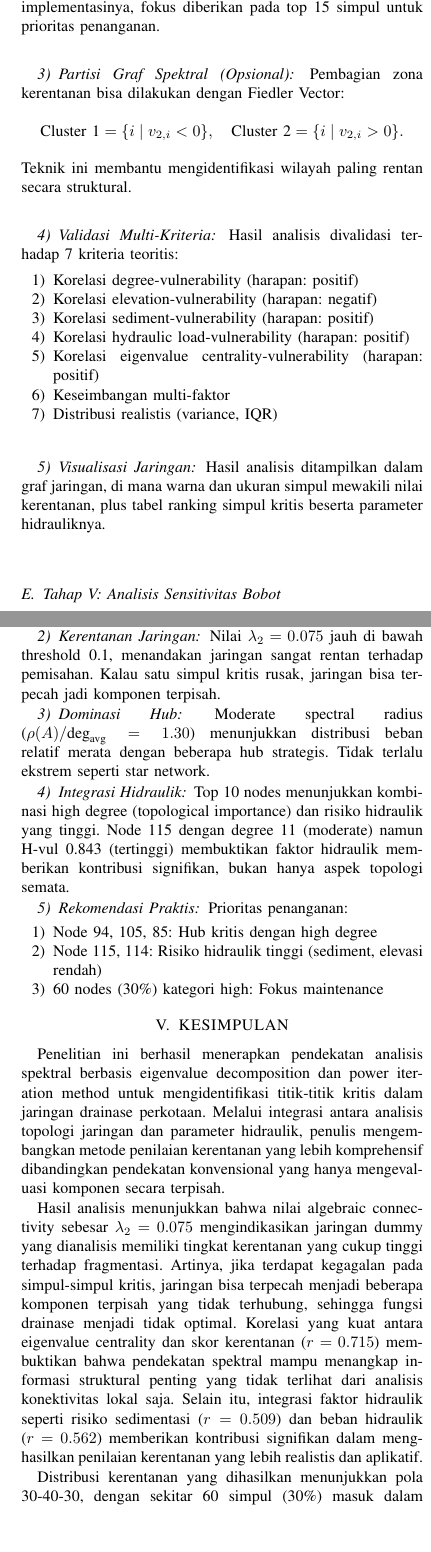
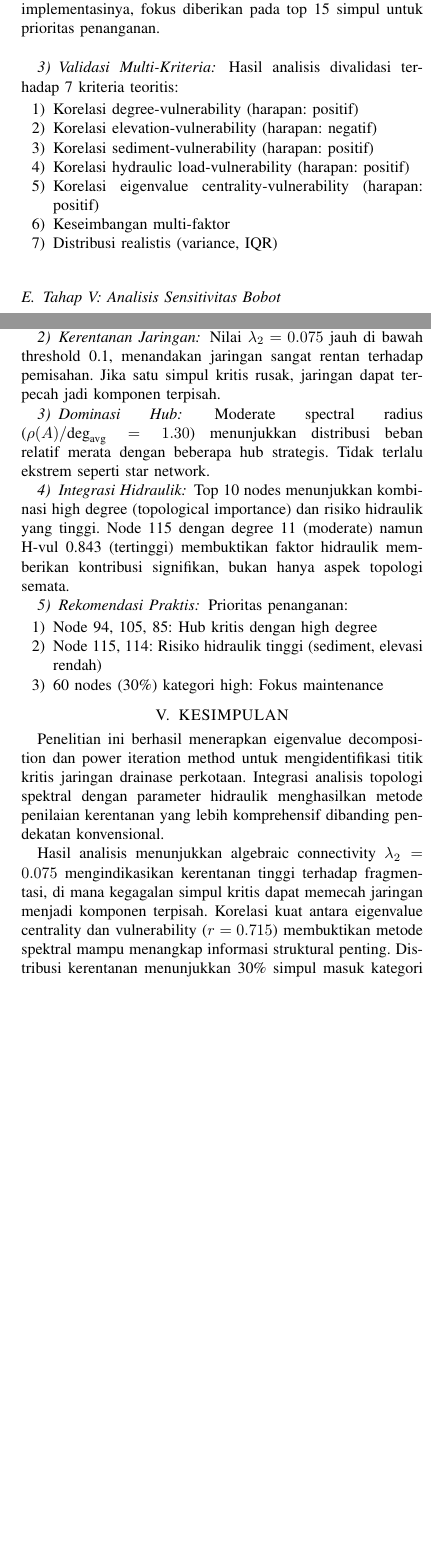
Before and after one commit to Akram17t/MakalahALGEO, a LaTeX paper (doc/laporan.tex): two parts of the columns of pages 5 and 8 of 9 before the commit and two parts of the columns of pages 5 and 8 of 8 after it, joined at a grey line, cut so that both start at the same text, the shorter picture padded with empty space. Compiled offline with pdfLaTeX.

Commit message:
ubah tipis2

```diff
--- a/doc/laporan.tex
+++ b/doc/laporan.tex
@@ -16,6 +16,7 @@
 \usepackage{multirow}
 \usepackage{hyperref}
 \usepackage{fancyhdr}
+\usepackage{placeins}
 
 \hypersetup{
     colorlinks=true,
@@ -90,11 +91,11 @@ matriks Laplacian, eigenvalue decomposition, power iteration method, spectral ce
     \caption{Ilustrasi Drainase}
 \end{figure}
 
-Sistem drainase perkotaan punya peran yang sangat penting dalam mencegah banjir dan mengelola air permukaan di area perkotaan. Sayangnya, pertumbuhan kota yang cepat telah banyak mengubah cara air mengalir—semakin banyak jalanan aspal dan bangunan beton, semakin sedikit tanah yang bisa menyerap air, dan aliran air pun berubah. Akibatnya, volume air hujan yang harus ditampung sistem drainase terus meningkat, sementara kapasitas saluran drainase yang ada tidak mengalami penambahan. Ditambah dengan curah hujan yang semakin sering dan lebat karena perubahan iklim, risiko banjir di kota-kota besar menjadi semakin mengkhawatirkan. Salah satu contoh nyata adalah banjir yang sering terjadi di Jakarta, di mana kegagalan sistem drainase akibat saluran tersumbat atau tidak terawat menyebabkan genangan air yang melumpuhkan aktivitas kota. Insiden seperti ini menunjukkan pentingnya analisis sistemik terhadap jaringan drainase—bukan hanya melihat kapasitas per saluran, tapi juga bagaimana semua sistem drainase saling terhubung dan pengaruhnya satu sama lain.
+Sistem drainase perkotaan punya peran yang sangat penting dalam mencegah banjir dan mengelola air permukaan di area perkotaan. Sayangnya, pertumbuhan kota yang cepat telah banyak mengubah cara air mengalir—semakin banyak jalanan aspal dan bangunan beton, semakin sedikit tanah yang dapat menyerap air, dan aliran air pun berubah. Akibatnya, volume air hujan yang harus ditampung sistem drainase terus meningkat, sementara kapasitas saluran drainase yang ada tidak mengalami penambahan. Ditambah dengan curah hujan yang semakin sering dan lebat karena perubahan iklim, risiko banjir di kota-kota besar menjadi semakin mengkhawatirkan. Salah satu contoh nyata adalah banjir yang sering terjadi di Jakarta, di mana kegagalan sistem drainase akibat saluran tersumbat atau tidak terawat menyebabkan genangan air yang melumpuhkan aktivitas kota. Insiden seperti ini menunjukkan pentingnya analisis sistemik terhadap jaringan drainase—bukan hanya melihat kapasitas per saluran, tapi juga bagaimana semua sistem drainase saling terhubung dan pengaruhnya satu sama lain.
 
-Cara konvensional yang biasa dipakai untuk mengecek kondisi drainase biasanya cuma fokus pada hal-hal yang sifatnya lokal: ukuran saluran, berapa banyak endapan lumpur yang numpuk, atau kondisi fisik setiap komponen. Memang cara ini berguna untuk perawatan rutin, namun ada kelemahannya—metode ini tidak dapat menangkap efek berantai yang terjadi apabila satu titik penting rusak atau macet. Misalnya, jika saluran utama di persimpangan penting tersumbat, air dapat meluap dan membanjiri area sekitarnya yang bergantung pada saluran tersebut, sementara saluran-saluran lain masih berfungsi normal. Inilah yang mendorong penulis mencoba pendekatan lain: menggunakan teori graf untuk melihat jaringan drainase secara keseluruhan. Lewat analisis spektral pada matriks Laplacian, kita bisa menemukan titik-titik mana yang paling kritis buat stabilitas seluruh sistem.
+Cara konvensional yang biasa dipakai untuk mengecek kondisi drainase biasanya cuma fokus pada hal-hal yang sifatnya lokal: ukuran saluran, berapa banyak endapan lumpur yang numpuk, atau kondisi fisik setiap komponen. Memang cara ini berguna untuk perawatan rutin, namun ada kelemahannya—metode ini tidak dapat menangkap efek berantai yang terjadi apabila satu titik penting rusak atau macet. Misalnya, jika saluran utama di persimpangan penting tersumbat, air dapat meluap dan membanjiri area sekitarnya yang bergantung pada saluran tersebut, sementara saluran-saluran lain masih berfungsi normal. Inilah yang mendorong penulis mencoba pendekatan lain: menggunakan teori graf untuk melihat jaringan drainase secara keseluruhan. Lewat analisis spektral pada matriks Laplacian, kita dapat menemukan titik-titik mana yang paling kritis buat stabilitas seluruh sistem.
 
-Matriks Laplacian adalah salah satu cara merepresentasikan struktur jaringan dalam bentuk matematis. Konsep ini mungkin terdengar abstrak, tapi sebenarnya cukup intuitif: dengan mengubah jaringan drainase menjadi matriks (tabel angka-angka), kita bisa menggunakan alat matematika yang powerful untuk menganalisisnya. Melalui eigenvalue decomposition (dekomposisi nilai eigen), kita bisa menganalisis seberapa kuat konektivitas jaringan dan seberapa mudah jaringan ini "pecah" kalau ada gangguan. Nilai eigen kedua terkecil ($\lambda_2$), yang sering disebut algebraic connectivity, memberikan informasi tentang seberapa robust jaringan terhadap fragmentasi --- semakin kecil nilainya, semakin rentan jaringan terhadap pemisahan. Selain itu, eigenvector dominan dari matriks adjacency—yang dapat dihitung secara efisien dengan power iteration method—menunjukkan titik mana yang paling berpengaruh dalam jaringan. Dalam makalah ini, penulis menggabungkan kedua metode aljabar linear tersebut dengan data fisik seperti elevasi, kapasitas aliran, risiko sedimentasi, dan beban hidraulik untuk membuat ranking titik-titik kritis yang dapat menjadi prioritas pemeliharaan.
+Matriks Laplacian adalah salah satu cara merepresentasikan struktur jaringan dalam bentuk matematis. Konsep ini mungkin terdengar abstrak, tapi sebenarnya cukup intuitif: dengan mengubah jaringan drainase menjadi matriks (tabel angka-angka), kita dapat menggunakan alat matematika yang powerful untuk menganalisisnya. Melalui eigenvalue decomposition (dekomposisi nilai eigen), kita dapat menganalisis seberapa kuat konektivitas jaringan dan seberapa mudah jaringan ini "pecah" jika ada gangguan. Nilai eigen kedua terkecil ($\lambda_2$), yang sering disebut algebraic connectivity, memberikan informasi tentang seberapa robust jaringan terhadap fragmentasi --- semakin kecil nilainya, semakin rentan jaringan terhadap pemisahan. Selain itu, eigenvector dominan dari matriks adjacency—yang dapat dihitung secara efisien dengan power iteration method—menunjukkan titik mana yang paling berpengaruh dalam jaringan. Dalam makalah ini, penulis menggabungkan kedua metode aljabar linear tersebut dengan data fisik seperti elevasi, kapasitas aliran, risiko sedimentasi, dan beban hidraulik untuk membuat ranking titik-titik kritis yang dapat menjadi prioritas pemeliharaan.
 
 
 
@@ -360,15 +361,6 @@ Simpul diklasifikasikan berdasarkan persentil skor:
 Simpul-simpul dengan skor $\text{Vul}(i)$ tertinggi diidentifikasi sebagai simpul kritis. Dalam implementasinya, fokus diberikan pada top 15 simpul untuk prioritas penanganan.
 
 \bigskip
-\subsubsection{Partisi Graf Spektral (Opsional)}
-Pembagian zona kerentanan bisa dilakukan dengan Fiedler Vector:
-\[
-    \text{Cluster 1} = \{i \mid v_{2,i} < 0\}, \quad
-    \text{Cluster 2} = \{i \mid v_{2,i} > 0\}.
-\]
-Teknik ini membantu mengidentifikasi wilayah paling rentan secara struktural.
-
-\bigskip
 \subsubsection{Validasi Multi-Kriteria}
 Hasil analisis divalidasi terhadap 7 kriteria teoritis:
 \begin{enumerate}
@@ -380,10 +372,6 @@ Hasil analisis divalidasi terhadap 7 kriteria teoritis:
     \item Keseimbangan multi-faktor
     \item Distribusi realistis (variance, IQR)
 \end{enumerate}
-
-\bigskip
-\subsubsection{Visualisasi Jaringan}
-Hasil analisis ditampilkan dalam graf jaringan, di mana warna dan ukuran simpul mewakili nilai kerentanan, plus tabel ranking simpul kritis beserta parameter hidrauliknya.
 
 \bigskip
 \subsection{Tahap V: Analisis Sensitivitas Bobot}
@@ -420,4 +408,3 @@ Analisis sensitivitas menghasilkan kurva Jaccard vs $w_3$ yang menunjukkan zona
 \section{HASIL DAN PEMBAHASAN}
 
 \subsection{Dataset dan Akses Data}
-Dataset yang digunakan dalam penelitian ini adalah \textit{data dummy sintetis} yang dirancang untuk merepresentasikan karakteristik realistis jaringan drainase perkotaan berdasarkan literatur dan standar teknis. Dataset terdiri dari 200 simpul dengan struktur hierarkis: 20 simpul backbone, 150 simpul secondary, dan 30 simpul peripheral, dengan total 851 koneksi. Data mencakup koordinat geografis serta 6 parameter hidraulik utama: elevasi (5.0--23.6 m), kapasitas aliran (0.5--9.7 m³/s), intensitas hujan (30.8--109.0 mm/h), risiko sedimentasi (0.223--0.894), lebar saluran, dan beban hidraulik.
@@ -439,4 +427,3 @@ Pada folder data, ada dua file:
 \label{fig:jaringan}
 \end{figure}
 
-\noindent Gambar \ref{fig:jaringan} menampilkan struktur jaringan dummy dengan 200 simpul dan 851 edges yang digunakan dalam penelitian ini. Visualisasi ini menunjukkan konektivitas antar simpul dalam jaringan drainase yang dimodelkan. Setiap simpul merepresentasikan titik dalam sistem drainase (seperti pertemuan saluran atau titik pembuangan), sedangkan edges merepresentasikan saluran yang menghubungkan antar titik tersebut. Dari visualisasi ini, kita bisa melihat bahwa jaringan memiliki struktur yang cukup kompleks dengan beberapa simpul yang memiliki konektivitas tinggi (banyak terhubung ke simpul lain) dan beberapa simpul yang berada di pinggiran jaringan.
@@ -614,7 +604,7 @@ Semua kriteria validasi menunjukkan hasil yang sesuai dengan ekspektasi teoritis
 Hasil analisis perlu diinterpretasikan dengan memahami bahwa representasi tak-berarah memberikan penilaian kerentanan yang bersifat \textit{konservatif}: simpul yang teridentifikasi kritis adalah simpul yang penting untuk konektivitas struktural jaringan. Dalam sistem drainase riil yang berarah, simpul-simpul ini tetap kritis, dengan tambahan kemungkinan ada simpul upstream tertentu yang kritikalitasnya lebih tinggi karena efek cascade downstream. Dengan demikian, hasil ini dapat digunakan sebagai \textit{lower bound} untuk identifikasi simpul kritis---prioritas pemeliharaan yang dihasilkan valid dan aman, meskipun analisis berarah lebih lanjut dapat mengungkap prioritas tambahan.
 
 \subsubsection{Kerentanan Jaringan}
-Nilai $\lambda_2 = 0.075$ jauh di bawah threshold 0.1, menandakan jaringan sangat rentan terhadap pemisahan. Kalau satu simpul kritis rusak, jaringan bisa terpecah jadi komponen terpisah.
+Nilai $\lambda_2 = 0.075$ jauh di bawah threshold 0.1, menandakan jaringan sangat rentan terhadap pemisahan. Jika satu simpul kritis rusak, jaringan dapat terpecah jadi komponen terpisah.
 
 \subsubsection{Dominasi Hub}
 Moderate spectral radius ($\rho(A)/\text{deg}_{\text{avg}} = 1.30$) menunjukkan distribusi beban relatif merata dengan beberapa hub strategis. Tidak terlalu ekstrem seperti star network.
@@ -633,15 +623,11 @@ Prioritas penanganan:
 
 
 \section{KESIMPULAN}
-Penelitian ini berhasil menerapkan pendekatan analisis spektral berbasis eigenvalue decomposition dan power iteration method untuk mengidentifikasi titik-titik kritis dalam jaringan drainase perkotaan. Melalui integrasi antara analisis topologi jaringan dan parameter hidraulik, penulis mengembangkan metode penilaian kerentanan yang lebih komprehensif dibandingkan pendekatan konvensional yang hanya mengevaluasi komponen secara terpisah.
+Penelitian ini berhasil menerapkan eigenvalue decomposition dan power iteration method untuk mengidentifikasi titik kritis jaringan drainase perkotaan. Integrasi analisis topologi spektral dengan parameter hidraulik menghasilkan metode penilaian kerentanan yang lebih komprehensif dibanding pendekatan konvensional.
 
-Hasil analisis menunjukkan bahwa nilai algebraic connectivity sebesar $\lambda_2 = 0.075$ mengindikasikan jaringan dummy yang dianalisis memiliki tingkat kerentanan yang cukup tinggi terhadap fragmentasi. Artinya, jika terdapat kegagalan pada simpul-simpul kritis, jaringan bisa terpecah menjadi beberapa komponen terpisah yang tidak terhubung, sehingga fungsi drainase menjadi tidak optimal. Korelasi yang kuat antara eigenvalue centrality dan skor kerentanan ($r=0.715$) membuktikan bahwa pendekatan spektral mampu menangkap informasi struktural penting yang tidak terlihat dari analisis konektivitas lokal saja. Selain itu, integrasi faktor hidraulik seperti risiko sedimentasi ($r=0.509$) dan beban hidraulik ($r=0.562$) memberikan kontribusi signifikan dalam menghasilkan penilaian kerentanan yang lebih realistis dan aplikatif.
+Hasil analisis menunjukkan algebraic connectivity $\lambda_2 = 0.075$ mengindikasikan kerentanan tinggi terhadap fragmentasi, di mana kegagalan simpul kritis dapat memecah jaringan menjadi komponen terpisah. Korelasi kuat antara eigenvalue centrality dan vulnerability ($r=0.715$) membuktikan metode spektral mampu menangkap informasi struktural penting. Distribusi kerentanan menunjukkan 30\% simpul masuk kategori tinggi yang memerlukan prioritas pemeliharaan. Model terbukti robust terhadap variasi bobot moderat dan menghasilkan ranking kuantitatif untuk perencanaan pemeliharaan preventif.
 
-Distribusi kerentanan yang dihasilkan menunjukkan pola 30-40-30, dengan sekitar 60 simpul (30\%) masuk dalam kategori kerentanan tinggi yang memerlukan prioritas pemeliharaan tertinggi. Analisis sensitivitas bobot membuktikan bahwa model cukup robust terhadap variasi parameter moderat, dengan kestabilan ranking tertinggi pada konfigurasi bobot baseline. Metode ini menghasilkan ranking kuantitatif yang dapat langsung digunakan untuk perencanaan pemeliharaan preventif dan alokasi sumber daya secara lebih efisien.
-
-Meskipun penelitian ini memberikan kontribusi metodologis yang signifikan, terdapat beberapa keterbatasan yang perlu diperhatikan dan dapat menjadi arah pengembangan selanjutnya. Pertama, penggunaan representasi graf tak-berarah mengorbankan informasi tentang dependensi asimetris dalam aliran drainase (upstream-downstream relationship). Meskipun simplifikasi ini valid untuk analisis first-order structural vulnerability dan konsisten dengan praktik umum dalam network science \cite{b6, b7}, analisis yang lebih komprehensif dapat menggunakan directed graph dengan metode seperti PageRank centrality atau directed Laplacian untuk menangkap efek cascade downstream. Kedua, model yang dikembangkan bersifat \textit{statis} --- menganalisis snapshot jaringan pada satu waktu tertentu tanpa mempertimbangkan dinamika temporal. Padahal, sistem drainase sangat dipengaruhi oleh faktor waktu: risiko sedimentasi bertambah secara bertahap seiring waktu, beban hidraulik berfluktuasi drastis dalam hitungan jam saat hujan ekstrem, dan kondisi struktural infrastruktur mengalami degradasi seiring usia. Pengembangan model \textit{dinamis} yang memasukkan variabel waktu atau skenario temporal (misalnya skenario curah hujan 5 tahunan vs 50 tahunan, atau analisis time-series degradasi infrastruktur) akan memberikan insight yang jauh lebih mendalam dan aplikatif untuk perencanaan jangka panjang.
-
-Kedua, penelitian ini masih menggunakan data dummy karena keterbatasan akses terhadap data infrastruktur publik yang lengkap. Validasi dengan data riil dari sistem drainase kota aktual (misalnya satu kecamatan di Jakarta atau Bandung) sangat diperlukan untuk memverifikasi akurasi prediksi dan mengungkap anomali yang mungkin tidak terdeteksi pada data simulasi. Ketiga, perbandingan dengan metrik sentralitas lain seperti \textit{betweenness centrality} atau \textit{closeness centrality} dapat memberikan perspektif tambahan tentang keunggulan metode spektral. Dengan demikian, pendekatan analisis spektral terintegrasi ini berhasil memberikan perspektif sistemik terhadap integritas jaringan drainase dan dapat menjadi fondasi untuk pengembangan sistem monitoring dan early warning berbasis waktu nyata di masa mendatang.
+Keterbatasan penelitian meliputi model statis yang tidak mempertimbangkan dinamika temporal seperti fluktuasi beban hidraulik atau degradasi infrastruktur. Pengembangan model dinamis dengan skenario temporal (mis. skenario curah hujan berkala) akan memberikan insight yang lebih aplikatif. Validasi dengan data riil sistem drainase aktual sangat diperlukan untuk memverifikasi akurasi prediksi. Pendekatan ini dapat menjadi fondasi pengembangan sistem monitoring dan early warning berbasis waktu nyata.
 
 
 
```
Also changed, not shown: README.md, doc/laporan.tex (22 more changed lines).
